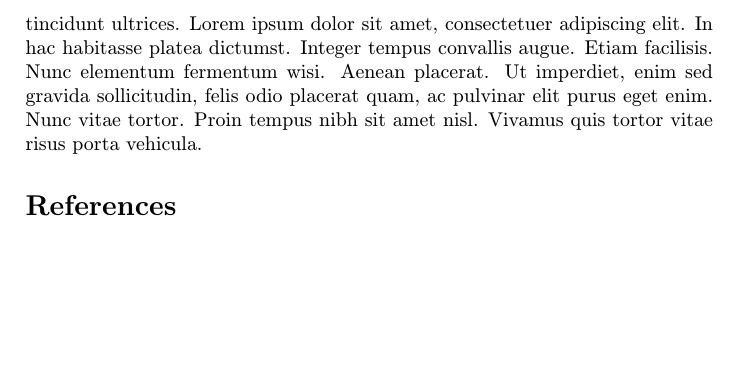
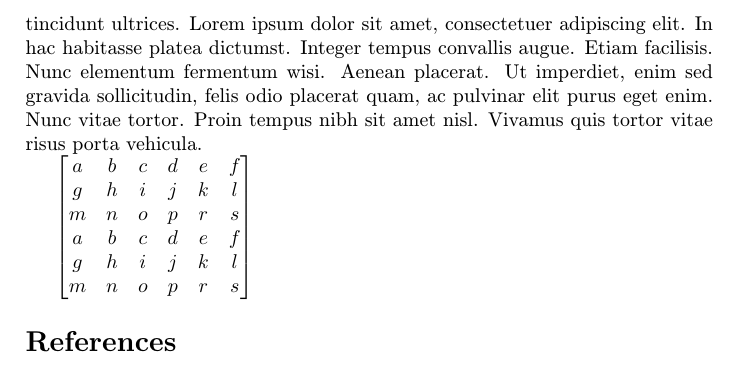
Before and after one commit to xkanos/projekt, a LaTeX paper (clanok.tex): part of page 5 of 5, cut so that both start at the same text, the shorter picture padded with empty space. Compiled offline with pdfLaTeX.

Commit message:
matica je tam

```diff
--- a/clanok.tex
+++ b/clanok.tex
@@ -14,6 +14,8 @@
 \usepackage{cite}
 \usepackage{subfig}
 \usepackage{wrapfig}
+\usepackage{amsmath}
+
 %\usepackage{times}
 
 \pagestyle{headings}
@@ -76,6 +78,16 @@ application of blockchain in different sectors.
 \end{wrapfigure}
  \lipsum[1-4]
 
+$\begin{bmatrix}
+  a & b & c & d & e &f\\
+  g & h & i & j & k &l \\
+  m & n & o & p & r &s\\
+   a & b & c & d & e &f\\
+  g & h & i & j & k &l \\
+  m & n & o & p & r &s\\
+
+
+\end{bmatrix}$
 
 
 
```
Also changed, not shown: clanok.pdf, 4 other files.
